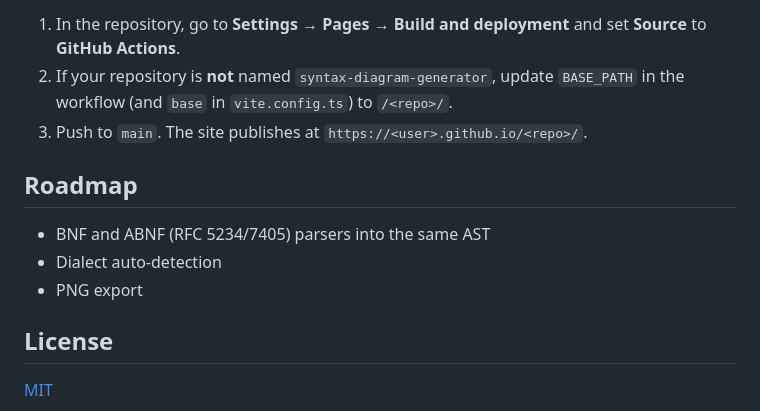
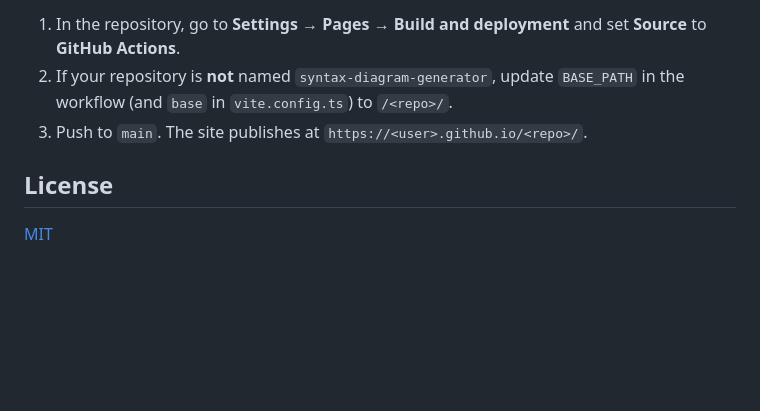
Before and after one commit to ys-math/syntax-diagram-generator, a Markdown page: README.md, the part around the change. Drawn GitHub-style; blank space fills up the shorter version.

Commit message:
Remove roadmap from README

```diff
--- a/README.md
+++ b/README.md
@@ -162,12 +162,6 @@ push to `main`.
 3. Push to `main`. The site publishes at
    `https://<user>.github.io/<repo>/`.
 
-## Roadmap
-
-- BNF and ABNF (RFC 5234/7405) parsers into the same AST
-- Dialect auto-detection
-- PNG export
-
 ## License
 
 [MIT](./LICENSE)
```
